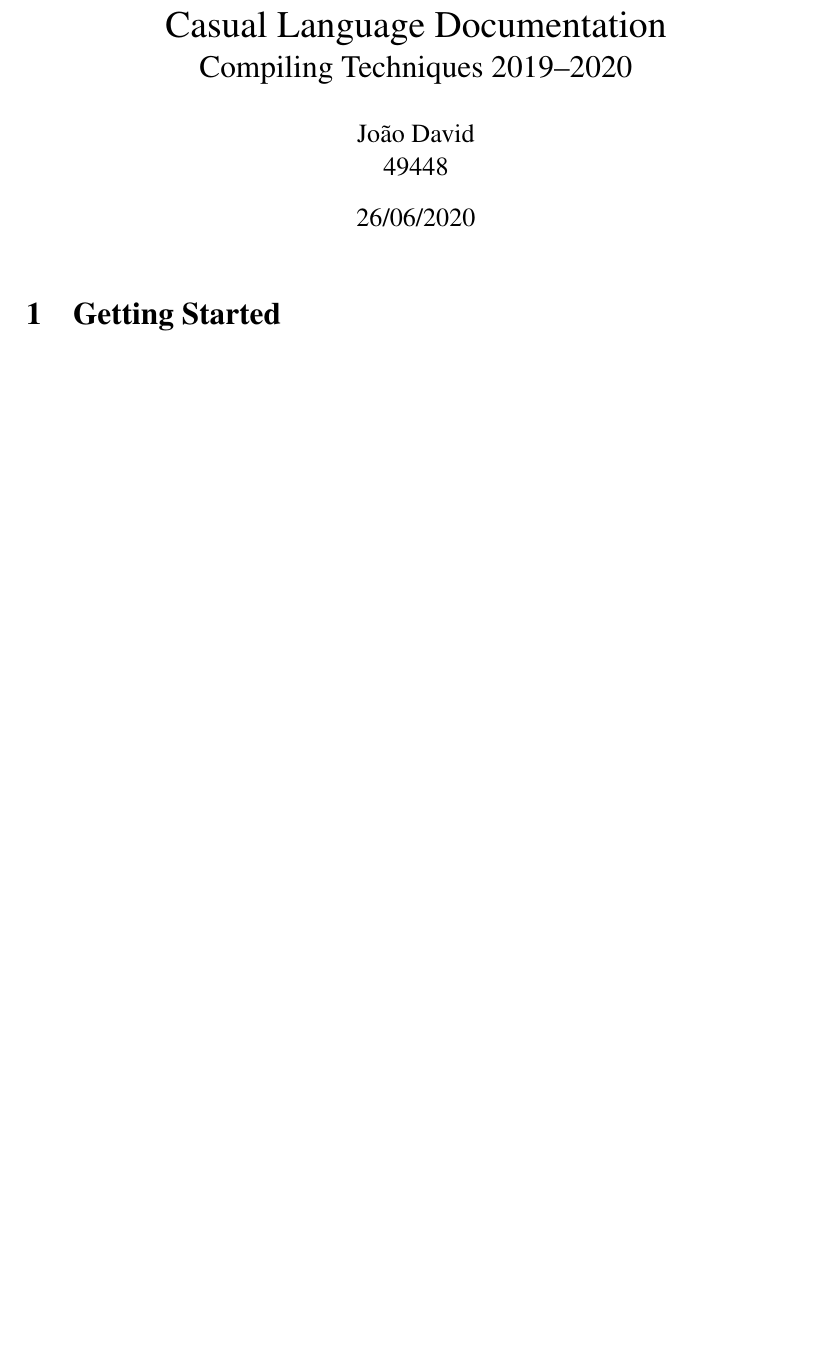
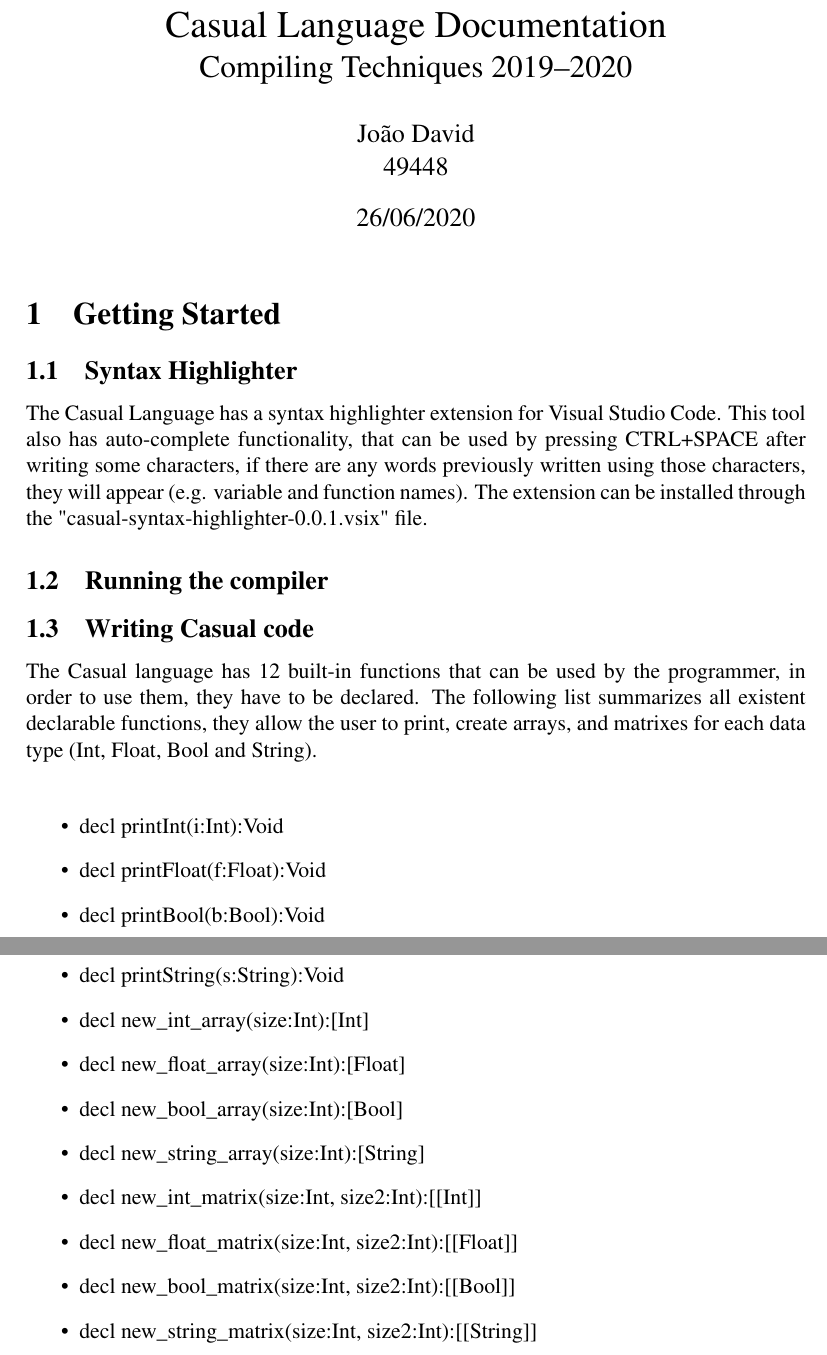
Before and after one commit to JoaoDavid/tcomp1920_compiler, a LaTeX document (report/casual-lang-documentation.tex): part of page 1 of 2 before the commit and two parts of pages 1 and 2 of 3 after it, the two joined at a grey line, cut so that both start at the same text, the shorter picture padded with empty space. Compiled offline with pdfLaTeX.

Commit message:
added Syntax Highlighter and Writing Casual code sections

```diff
--- a/report/casual-lang-documentation.tex
+++ b/report/casual-lang-documentation.tex
@@ -42,8 +42,33 @@
 \begin{document}
 \maketitle
 
+
 \section{Getting Started}
+\subsection{Syntax Highlighter}
+The Casual Language has a syntax highlighter extension for Visual Studio Code. This tool also has auto-complete functionality, that can be used by pressing CTRL+SPACE after writing some characters, if there are any words previously written using those characters, they will appear (e.g. variable and function names).
+The extension can be installed through the "casual-syntax-highlighter-0.0.1.vsix" file.
 
+\subsection{Running the compiler}
+
+
+\subsection{Writing Casual code}
+The Casual language has 12 built-in functions that can be used by the programmer, in order to use them, they have to be declared. The following list summarizes all existent declarable functions, they allow the user to print, create arrays, and matrixes for each data type (Int, Float, Bool and String). \\
+
+\begin{itemize}
+		\item decl printInt(i:Int):Void
+        \item decl printFloat(f:Float):Void
+        \item decl printBool(b:Bool):Void
+        \item decl printString(s:String):Void
+        \item decl new\_int\_array(size:Int):[Int]
+        \item decl new\_float\_array(size:Int):[Float]
+        \item decl new\_bool\_array(size:Int):[Bool]
+        \item decl new\_string\_array(size:Int):[String]
+        \item decl new\_int\_matrix(size:Int, size2:Int):[[Int]]
+        \item decl new\_float\_matrix(size:Int, size2:Int):[[Float]]
+        \item decl new\_bool\_matrix(size:Int, size2:Int):[[Bool]]
+        \item decl new\_string\_matrix(size:Int, size2:Int):[[String]]
+
+\end{itemize}
 
 \newpage
 
```
Also changed, not shown: report/casual-lang-documentation.pdf.
